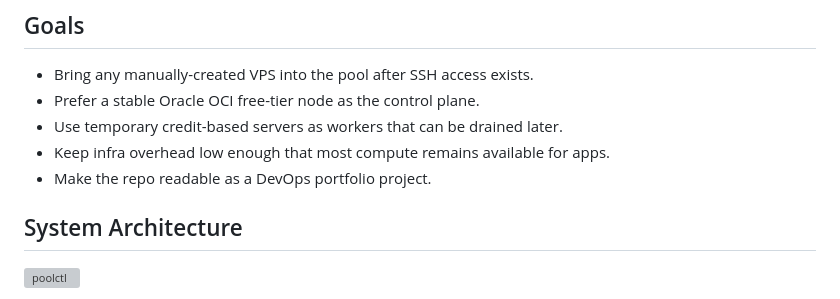
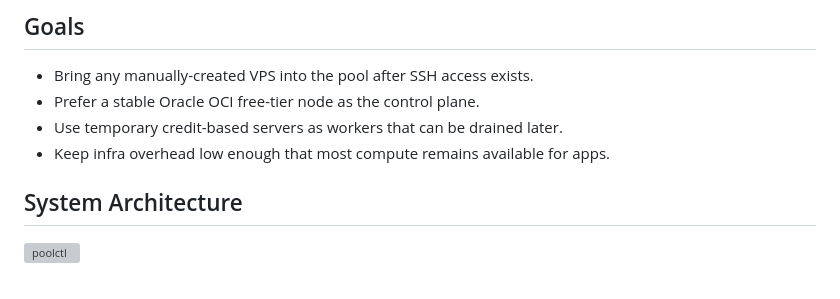
Before and after one commit to blackdragoon26/Myprod, a Markdown page: README.md, the part around the change. GitHub-like rendering; grey boxes are pictures that could not be loaded.

```diff
--- a/README.md
+++ b/README.md
@@ -23,7 +23,6 @@ The first target is personal projects, not enterprise high availability.
 - Prefer a stable Oracle OCI free-tier node as the control plane.
 - Use temporary credit-based servers as workers that can be drained later.
 - Keep infra overhead low enough that most compute remains available for apps.
-- Make the repo readable as a DevOps portfolio project.
 
 ## System Architecture
 <img width="1144" height="1216" alt="poolctl" src="https://github.com/user-attachments/assets/a50486a0-5a0f-4593-b16b-38803c1cbb15" />
```
